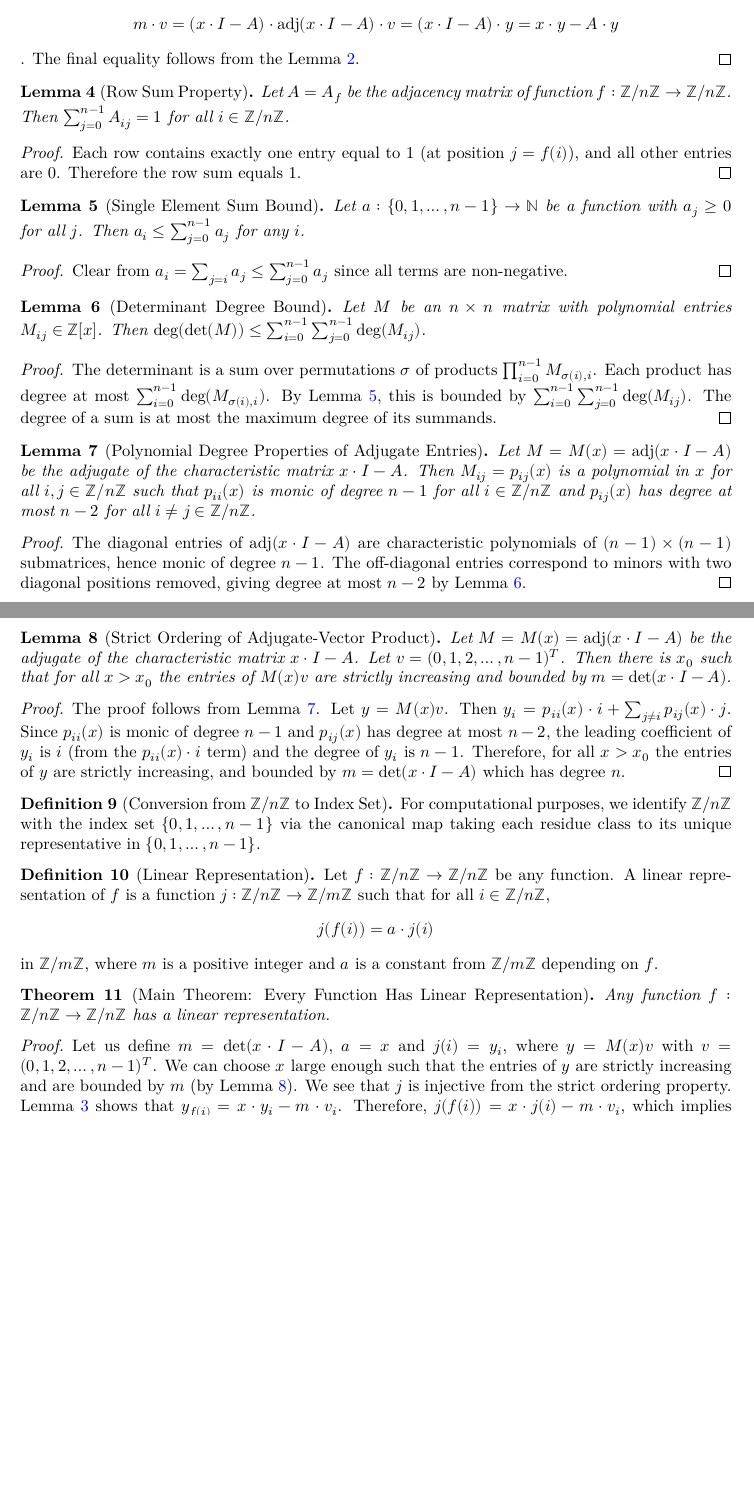
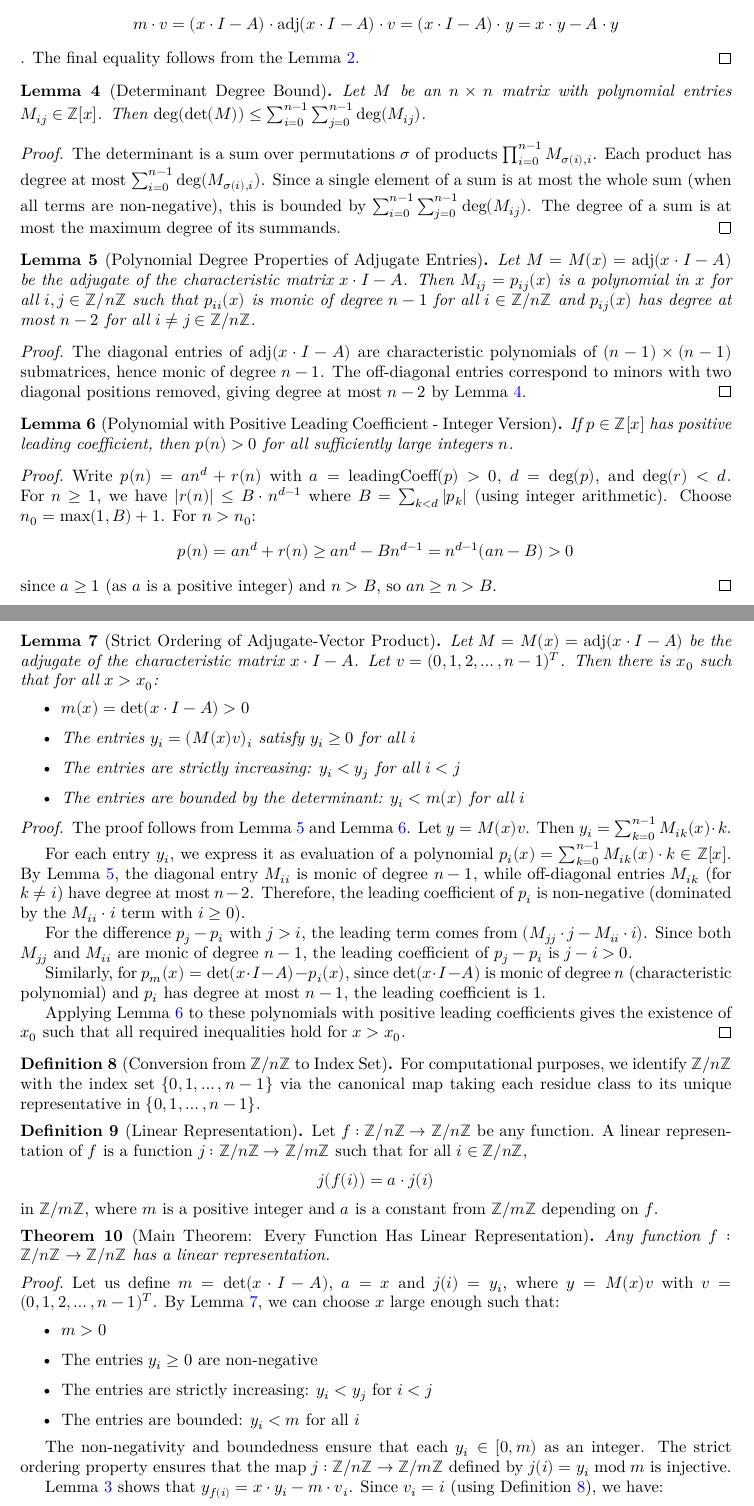
Before and after one commit to roman3017/FinLin, a LaTeX document (blueprint/src/print.tex, which reads blueprint/src/article/finmap.tex): two parts of pages 2 and 3 of 4 before the commit and two parts of pages 2 and 3 of 5 after it, joined at a grey line, cut so that both start at the same text, the shorter picture padded with empty space. Compiled offline with XeLaTeX.

Commit message:
lean update

```diff
--- a/blueprint/src/article/finmap.tex
+++ b/blueprint/src/article/finmap.tex
@@ -66,46 +72,19 @@ $$m\cdot v = (x\cdot I - A)\cdot \operatorname{adj} (x\cdot I - A)\cdot v
 The final equality follows from the Lemma \ref{lem:func_matrix_eq}.
 \end{proof}
 
-\begin{lemma}[Row Sum Property]
-\label{lem:func_matrix_row_sum}
-\lean{func_matrix_row_sum}
-\uses{def:func_matrix}
-Let $A=A_f$ be the adjacency matrix of function $f: \mathbb{Z}/n\mathbb{Z} \to \mathbb{Z}/n\mathbb{Z}$.
-Then $\sum_{j=0}^{n-1} A_{ij} = 1$ for all $i\in \mathbb{Z}/n\mathbb{Z}$.
-\end{lemma}
-
-\begin{proof}
-\uses{def:func_matrix}
-Each row contains exactly one entry equal to 1 (at position $j = f(i)$), and all other entries are 0.
-Therefore the row sum equals 1.
-\end{proof}
-
-\begin{lemma}[Single Element Sum Bound]
-\label{lem:single_element_sum_le}
-\lean{single_element_sum_le}
-\leanok
-Let $a: \{0,1,\ldots,n-1\} \to \mathbb{N}$ be a function with $a_j \geq 0$ for all $j$.
-Then $a_i \leq \sum_{j=0}^{n-1} a_j$ for any $i$.
-\end{lemma}
-
-\begin{proof}
-Clear from $a_i = \sum_{j=i} a_j \leq \sum_{j=0}^{n-1} a_j$ since all terms are non-negative.
-\end{proof}
-
 \begin{lemma}[Determinant Degree Bound]
 \label{lem:det_degree_le_sum_degrees}
 \lean{det_degree_le_sum_degrees}
 \leanok
-\uses{lem:single_element_sum_le}
 Let $M$ be an $n \times n$ matrix with polynomial entries $M_{ij} \in \mathbb{Z}[x]$.
 Then $\deg(\det(M)) \leq \sum_{i=0}^{n-1} \sum_{j=0}^{n-1} \deg(M_{ij})$.
 \end{lemma}
 
 \begin{proof}
-\uses{lem:single_element_sum_le}
 The determinant is a sum over permutations $\sigma$ of products $\prod_{i=0}^{n-1} M_{\sigma(i),i}$.
 Each product has degree at most $\sum_{i=0}^{n-1} \deg(M_{\sigma(i),i})$.
-By Lemma \ref{lem:single_element_sum_le}, this is bounded by $\sum_{i=0}^{n-1} \sum_{j=0}^{n-1} \deg(M_{ij})$.
+Since a single element of a sum is at most the whole sum (when all terms are non-negative),
+this is bounded by $\sum_{i=0}^{n-1} \sum_{j=0}^{n-1} \deg(M_{ij})$.
 The degree of a sum is at most the maximum degree of its summands.
 \end{proof}
 
@@ -126,22 +105,50 @@ hence monic of degree $n-1$. The off-diagonal entries correspond to minors with
 giving degree at most $n-2$ by Lemma \ref{lem:det_degree_le_sum_degrees}.
 \end{proof}
 
+\begin{lemma}[Polynomial with Positive Leading Coefficient - Integer Version]
+\label{lem:polynomial_positive_for_largeZ}
+\lean{polynomial_positive_for_largeZ}
+\leanok
+If $p \in \mathbb{Z}[x]$ has positive leading coefficient, then $p(n) > 0$ for all sufficiently large integers $n$.
+\end{lemma}
+
+\begin{proof}
+Write $p(n) = an^d + r(n)$ with $a = \text{leadingCoeff}(p) > 0$, $d = \deg(p)$, and $\deg(r) < d$.
+For $n \geq 1$, we have $|r(n)| \leq B \cdot n^{d-1}$ where $B = \sum_{k < d} |p_k|$ (using integer arithmetic).
+Choose $n_0 = \max(1, B) + 1$. For $n > n_0$:
+$$p(n) = an^d + r(n) \geq an^d - Bn^{d-1} = n^{d-1}(an - B) > 0$$
+since $a \geq 1$ (as $a$ is a positive integer) and $n > B$, so $an \geq n > B$.
+\end{proof}
+
 %let y=Mv where v=(1,2,...,n)^T. Then there is $x_0$ such that for all $x > x_0$ the entries of $y$ are strictly increasing and bounded by $m = \det(x\cdot I - A)$.
 \begin{lemma}[Strict Ordering of Adjugate-Vector Product]
 \label{lem:adj_poly_strict_increasing}
 \lean{adj_poly_strict_increasing}
-\uses{lem:adj_poly}
+\uses{lem:adj_poly, lem:polynomial_positive_for_largeZ}
 Let $M = M(x) = \operatorname{adj}(x\cdot I - A)$ be the adjugate of the characteristic matrix $x\cdot I - A$.
-Let $v = (0,1,2,\ldots,n-1)^T$. Then there is $x_0$ such that for all $x > x_0$ the entries of $M(x)v$ are strictly increasing and bounded by $m = \det(x\cdot I - A)$.
+Let $v = (0,1,2,\ldots,n-1)^T$. Then there is $x_0$ such that for all $x > x_0$:
+\begin{itemize}
+\item $m(x) = \det(x\cdot I - A) > 0$
+\item The entries $y_i = (M(x)v)_i$ satisfy $y_i \geq 0$ for all $i$
+\item The entries are strictly increasing: $y_i < y_j$ for all $i < j$
+\item The entries are bounded by the determinant: $y_i < m(x)$ for all $i$
+\end{itemize}
 \end{lemma}
 
 \begin{proof}
-\uses{lem:adj_poly}
-The proof follows from Lemma \ref{lem:adj_poly}.
-Let $y = M(x)v$. Then $y_i = p_{ii}(x) \cdot i + \sum_{j\neq i} p_{ij}(x) \cdot j$.
-Since $p_{ii}(x)$ is monic of degree $n-1$ and $p_{ij}(x)$ has degree at most $n-2$,
-the leading coefficient of $y_i$ is $i$ (from the $p_{ii}(x) \cdot i$ term) and the degree of $y_i$ is $n-1$.
-Therefore, for all $x > x_0$ the entries of $y$ are strictly increasing, and bounded by $m = \det(x\cdot I - A)$ which has degree $n$.
+\uses{lem:adj_poly, lem:polynomial_positive_for_largeZ}
+The proof follows from Lemma \ref{lem:adj_poly} and Lemma \ref{lem:polynomial_positive_for_largeZ}.
+Let $y = M(x)v$. Then $y_i = \sum_{k=0}^{n-1} M_{ik}(x) \cdot k$.
+
+For each entry $y_i$, we express it as evaluation of a polynomial $p_i(x) = \sum_{k=0}^{n-1} M_{ik}(x) \cdot k \in \mathbb{Z}[x]$.
+By Lemma \ref{lem:adj_poly}, the diagonal entry $M_{ii}$ is monic of degree $n-1$, while off-diagonal entries $M_{ik}$ (for $k \neq i$) have degree at most $n-2$.
+Therefore, the leading coefficient of $p_i$ is non-negative (dominated by the $M_{ii} \cdot i$ term with $i \geq 0$).
+
+For the difference $p_j - p_i$ with $j > i$, the leading term comes from $(M_{jj} \cdot j - M_{ii} \cdot i)$. Since both $M_{jj}$ and $M_{ii}$ are monic of degree $n-1$, the leading coefficient of $p_j - p_i$ is $j - i > 0$.
+
+Similarly, for $p_m(x) = \det(x\cdot I - A) - p_i(x)$, since $\det(x\cdot I - A)$ is monic of degree $n$ (characteristic polynomial) and $p_i$ has degree at most $n-1$, the leading coefficient is 1.
+
+Applying Lemma \ref{lem:polynomial_positive_for_largeZ} to these polynomials with positive leading coefficients gives the existence of $x_0$ such that all required inequalities hold for $x > x_0$.
 \end{proof}
 
 %linear representation definition
@@ -165,16 +172,25 @@ in $\mathbb{Z}/m\mathbb{Z}$, where $m$ is a positive integer and $a$ is a consta
 \begin{theorem}[Main Theorem: Every Function Has Linear Representation]
 \label{thm:linear_representation}
 \lean{linear_representation}
-\uses{def:func_matrix, lem:adj_eq, lem:adj_poly_strict_increasing}
+\leanok
+\uses{def:func_matrix, def:zmodToFin, lem:adj_eq, lem:adj_poly_strict_increasing}
 Any function $f: \mathbb{Z}/n\mathbb{Z} \to \mathbb{Z}/n\mathbb{Z}$ has a linear representation.
 \end{theorem}
 
 \begin{proof}
-\uses{lem:adj_eq, lem:adj_poly_strict_increasing}
+\uses{def:zmodToFin, lem:adj_eq, lem:adj_poly_strict_increasing}
 Let us define $m = \det(x\cdot I - A)$, $a = x$ and $j(i) = y_i$, where $y = M(x)v$ with $v = (0,1,2,\ldots,n-1)^T$.
-We can choose $x$ large enough such that the entries of $y$ are strictly increasing and are bounded by $m$
-(by Lemma \ref{lem:adj_poly_strict_increasing}).
-We see that $j$ is injective from the strict ordering property.
+By Lemma \ref{lem:adj_poly_strict_increasing}, we can choose $x$ large enough such that:
+\begin{itemize}
+\item $m > 0$
+\item The entries $y_i \geq 0$ are non-negative
+\item The entries are strictly increasing: $y_i < y_j$ for $i < j$
+\item The entries are bounded: $y_i < m$ for all $i$
+\end{itemize}
+
+The non-negativity and boundedness ensure that each $y_i \in [0, m)$ as an integer.
+The strict ordering property ensures that the map $j: \mathbb{Z}/n\mathbb{Z} \to \mathbb{Z}/m\mathbb{Z}$ defined by $j(i) = y_i \bmod m$ is injective.
+
 Lemma \ref{lem:adj_eq} shows that $y_{f(i)} = x\cdot y_i - m\cdot v_i$.
-Therefore, $j(f(i)) = x\cdot j(i) - m\cdot v_i$, which implies $j(f(i)) \equiv x\cdot j(i) \pmod{m}$.
-Therefore, $j$ is a linear representation of $f$.
+Since $v_i = i$ (using Definition \ref{def:zmodToFin}), we have:
+$$j(f(i)) = y_{f(i)} \bmod m = (x\cdot y_i - m\cdot i) \bmod m = x\cdot y_i \bmod m = x\cdot j(i) \bmod m$$
--- a/blueprint/src/print.tex
+++ b/blueprint/src/print.tex
@@ -24,7 +24,7 @@
 \input{macros/print}
 
 \title{FinLin}
-\author{roman3017}
+\author{Roman Bacik}
 
 \begin{document}
 \maketitle
```
Also changed, not shown: blueprint/src/article/finmap.tex (64 more changed lines), 2 other files.
